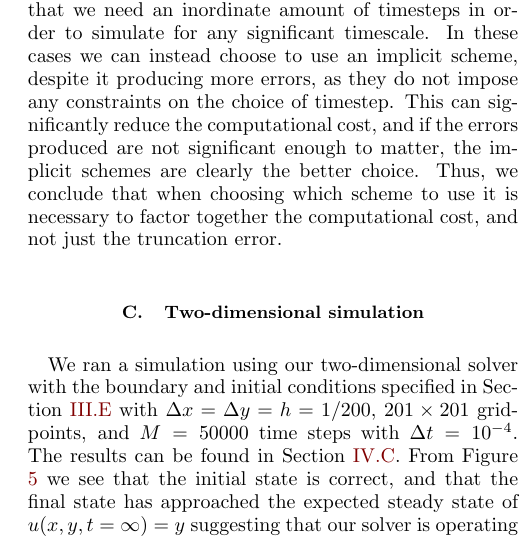
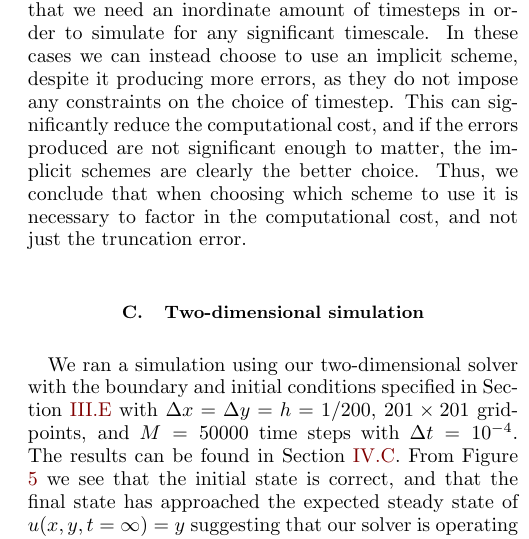
Before and after one commit to eivinsto/FYS3150_Project_5, a LaTeX paper (doc/FYS3150_Project_5.tex): part of one column of page 26 of 30, cut so that both start at the same text. Compiled offline with pdfLaTeX.

Commit message:
fixed grammar error in previous change

```diff
--- a/doc/FYS3150_Project_5.tex
+++ b/doc/FYS3150_Project_5.tex
@@ -1549,7 +1549,7 @@ The error also seems to decay faster when the resolution is better, which makes
 
 The most interesting results that can be obtained from these plots is the fact that the error seems to be the smallest with the forward Euler based scheme, instead of the Crank-Nicolson scheme which was found to have a better truncation error (see Table \ref{table:schemes_conv_and_err_1D}). While this may seem weird at first glance, it is not really something that is wholly unexpected. We also counted the amount of FLOPs necessary to solve the system with each numerical scheme (see Table \ref{table:FLOPs_1D}), and there we found that the Crank-Nicolson scheme requires about three times the amount of FLOPs as the forward Euler based scheme. Thus this increase in error can most likely be attributed to the increased amount of FLOPs when compared to the forward Euler based scheme. We cannot, however, completely rule out the possibility that the error might be a product of a fault in our implementation. The error in the backward Euler based scheme is also significantly larger than the one in the forward Euler based scheme while their truncation errors are the same. Similarly to the Crank-Nicolson scheme, the backward Euler based scheme requires more FLOPs than the forward Euler based scheme, and so this might be the leading cause for difference in the errors. However, as both the Crank-Nicolson scheme and the backward Euler based scheme have significantly larger errors in their numerical solutions, this might also indicate an error in our implementation of the tridiagonal solver. We cannot see any error in the implementation, and finding out whether this is the case would probably require comparisons between these methods (and possibly other methods as well) using other methods of solving, which is something that we leave for future research.
 
-All in all, in terms of the error produced, the explicit scheme fares better than the implicit schemes. The implicit schemes naturally require more FLOPs to solve, and we generally attribute the increase in error this as we do not see any error in our implementations. Assuming that these results are correct, this indicates that the explicit scheme is the better one to choose. This conclusion is a bit naive, however. As the simulations here are not particularly compuationally expensive, the explicit scheme is clearly better. In certain cases when the spatial resolution needs to be very high, however, the stability condition for the explicit scheme might impose that we need an inordinate amount of timesteps in order to simulate for any significant timescale. In these cases we can instead choose to use an implicit scheme, despite it producing more errors, as they do not impose any constraints on the choice of timestep. This can significantly reduce the computational cost, and if the errors produced are not significant enough to matter, the implicit schemes are clearly the better choice. Thus, we conclude that when choosing which scheme to use it is necessary to factor together the computational cost, and not just the truncation error.
+All in all, in terms of the error produced, the explicit scheme fares better than the implicit schemes. The implicit schemes naturally require more FLOPs to solve, and we generally attribute the increase in error this as we do not see any error in our implementations. Assuming that these results are correct, this indicates that the explicit scheme is the better one to choose. This conclusion is a bit naive, however. As the simulations here are not particularly compuationally expensive, the explicit scheme is clearly better. In certain cases when the spatial resolution needs to be very high, however, the stability condition for the explicit scheme might impose that we need an inordinate amount of timesteps in order to simulate for any significant timescale. In these cases we can instead choose to use an implicit scheme, despite it producing more errors, as they do not impose any constraints on the choice of timestep. This can significantly reduce the computational cost, and if the errors produced are not significant enough to matter, the implicit schemes are clearly the better choice. Thus, we conclude that when choosing which scheme to use it is necessary to factor in the computational cost, and not just the truncation error.
 
 \subsection{Two-dimensional simulation} \label{sec:discussion_2D}
 We ran a simulation using our two-dimensional solver with the boundary and initial conditions specified in Section \hyperref[sec:method_2D_sim]{III.E} with \(\Delta x = \Delta y = h = 1/200\), \(201\times 201\) grid-points, and \(M = 50000\) time steps with \(\Delta t = 10^{-4}\). The results can be found in Section \hyperref[sec:results_2D]{IV.C}. From Figure \ref{fig:solution_2D} we see that the initial state is correct, and that the final state has approached the expected steady state of \(u(x, y, t=\infty) = y\) suggesting that our solver is operating correctly.
```
